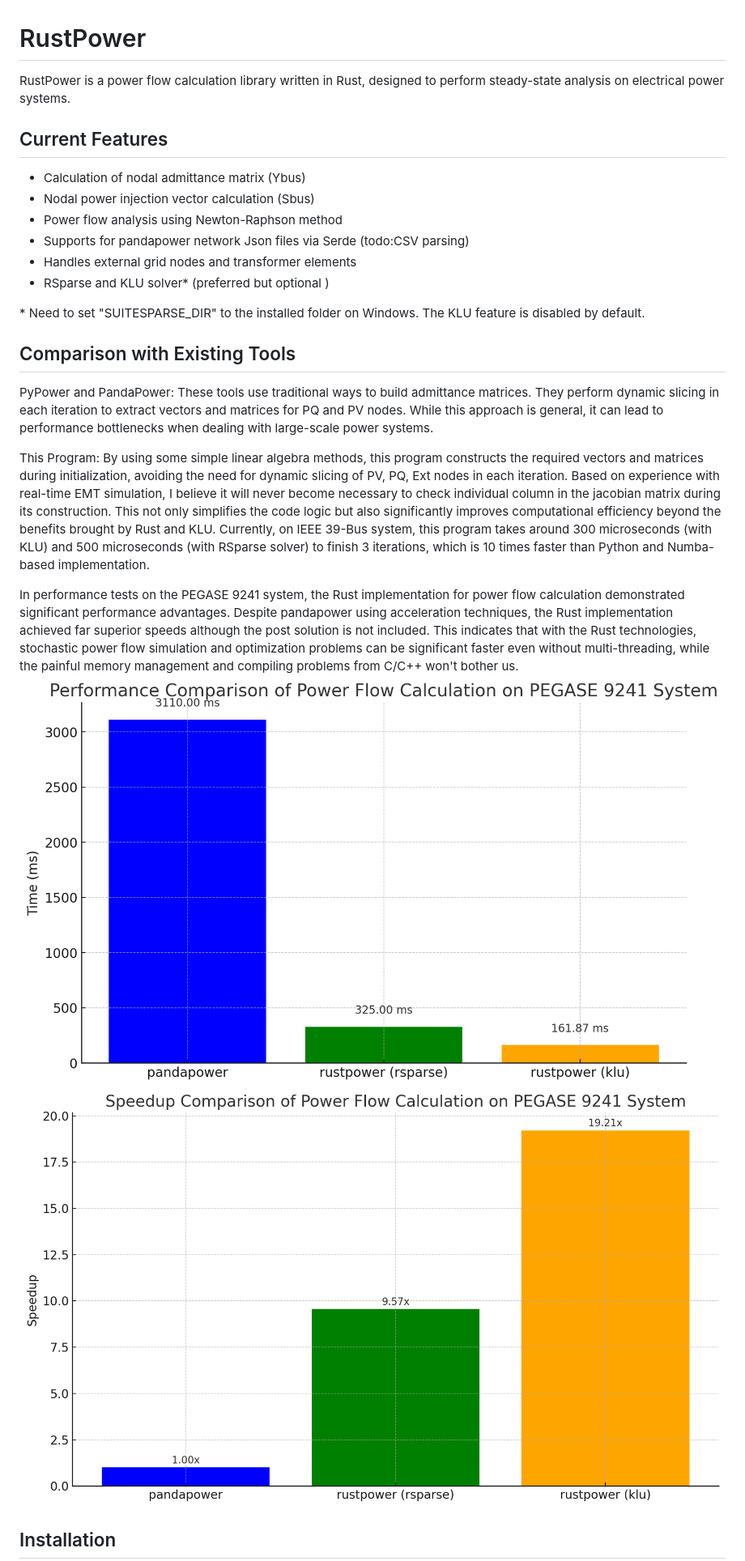
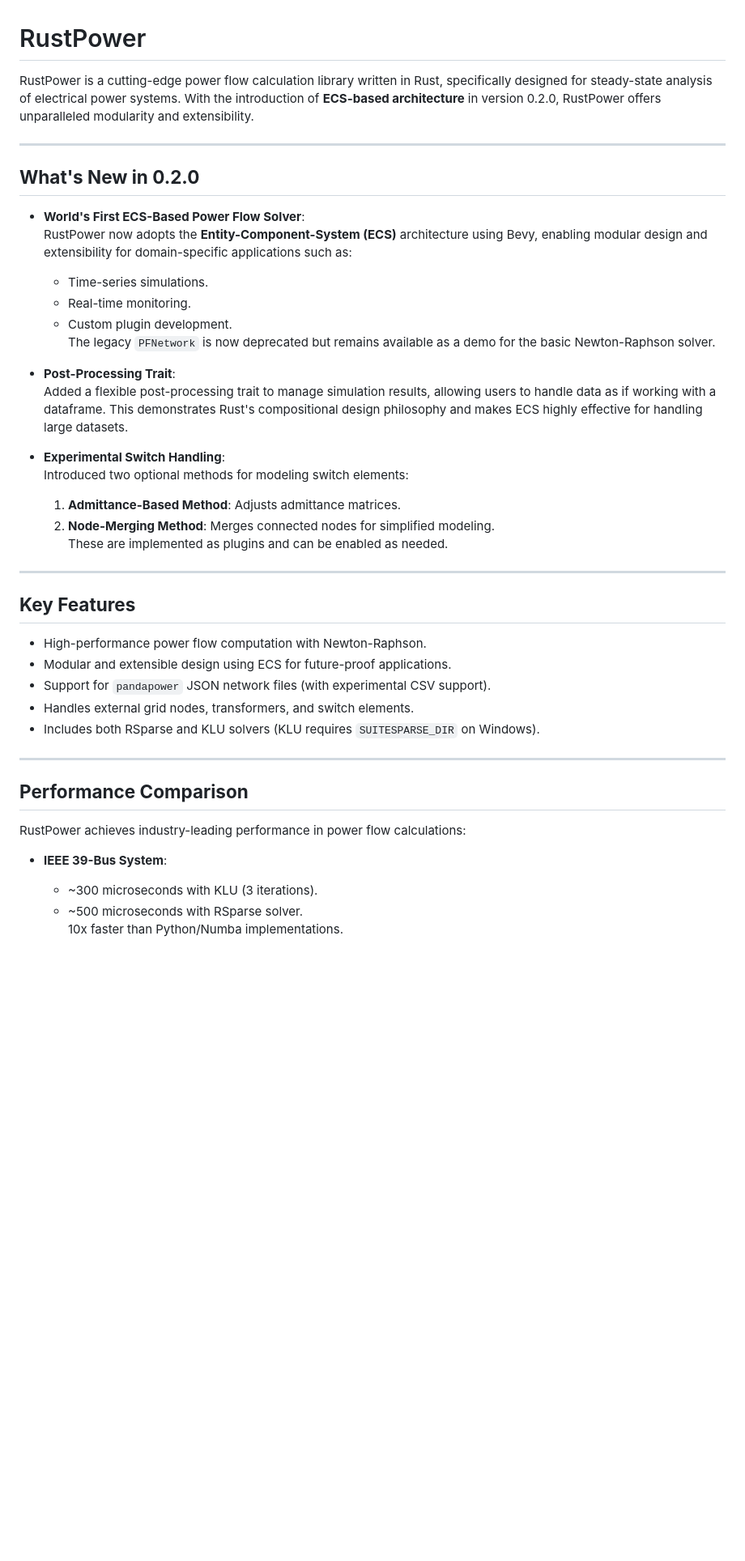
Before and after one commit to chengts95/rustpower, a Markdown page: Readme.md, the part around the change printed below. Shown: that part at 81% size. Rendered like a GitHub page; blank space fills up the shorter version.

```diff
--- a/Readme.md
+++ b/Readme.md
@@ -1,29 +1,42 @@
 # RustPower
 
-RustPower is a power flow calculation library written in Rust, designed to perform steady-state analysis on electrical power systems.
+RustPower is a cutting-edge power flow calculation library written in Rust, specifically designed for steady-state analysis of electrical power systems. With the introduction of **ECS-based architecture** in version 0.2.0, RustPower offers unparalleled modularity and extensibility.
 
-## Current Features
+---
 
-- Calculation of nodal admittance matrix (Ybus)
-- Nodal power injection vector calculation (Sbus)
-- Power flow analysis using Newton-Raphson method
-- Supports for pandapower network Json files via Serde (todo:CSV parsing)
-- Handles external grid nodes and transformer elements
-- RSparse and KLU solver* (preferred but optional )
+## **What's New in 0.2.0**
+- **World's First ECS-Based Power Flow Solver**:
+  RustPower now adopts the **Entity-Component-System (ECS)** architecture using Bevy, enabling modular design and extensibility for domain-specific applications such as:
+  - Time-series simulations.
+  - Real-time monitoring.
+  - Custom plugin development.
+  The legacy `PFNetwork` is now deprecated but remains available as a demo for the basic Newton-Raphson solver.
 
-\* Need to set "SUITESPARSE_DIR" to the installed folder on Windows. The KLU feature is disabled by default.
+- **Post-Processing Trait**:
+  Added a flexible post-processing trait to manage simulation results, allowing users to handle data as if working with a dataframe. This demonstrates Rust's compositional design philosophy and makes ECS highly effective for handling large datasets.
 
-## Comparison with Existing Tools
+- **Experimental Switch Handling**:
+  Introduced two optional methods for modeling switch elements:
+  1. **Admittance-Based Method**: Adjusts admittance matrices.
+  2. **Node-Merging Method**: Merges connected nodes for simplified modeling.
+  These are implemented as plugins and can be enabled as needed.
 
-PyPower and PandaPower: These tools use traditional ways to build admittance matrices. They perform dynamic slicing in each iteration to extract vectors and matrices for PQ and PV nodes. While this approach is general, it can lead to performance bottlenecks when dealing with large-scale power systems.
+---
 
-This Program: By using some simple linear algebra methods, this program constructs the required vectors and matrices during initialization, avoiding the need for dynamic slicing of PV, PQ, Ext nodes in each iteration. Based on experience with real-time EMT simulation, I believe it will never become necessary to check individual column in the jacobian matrix during its construction. This not only simplifies the code logic but also significantly improves computational efficiency beyond the benefits brought by Rust and KLU.
-Currently, on IEEE 39-Bus system, this program takes around 300 microseconds (with KLU) and 500 microseconds (with RSparse solver) to finish 3 iterations, which is 10 times faster than Python and Numba-based implementation.
+## **Key Features**
+- High-performance power flow computation with Newton-Raphson.
+- Modular and extensible design using ECS for future-proof applications.
+- Support for `pandapower` JSON network files (with experimental CSV support).
+- Handles external grid nodes, transformers, and switch elements.
+- Includes both RSparse and KLU solvers (KLU requires `SUITESPARSE_DIR` on Windows).
 
-In performance tests on the PEGASE 9241 system, the Rust implementation for power flow calculation demonstrated significant performance advantages. Despite pandapower using acceleration techniques, the Rust implementation achieved far superior speeds although the post solution is not included. This indicates that with the Rust technologies, stochastic power flow simulation and optimization problems can be significant faster even without multi-threading, while the painful memory management and compiling problems from C/C++ won't bother us.
-![alt text](imgs/performance_1.png)
-![alt text](imgs/performance_2.png)
+---
 
+## **Performance Comparison**
 
-## Installation
+RustPower achieves industry-leading performance in power flow calculations:
+- **IEEE 39-Bus System**:
+  - ~300 microseconds with KLU (3 iterations).
+  - ~500 microseconds with RSparse solver.
+  10x faster than Python/Numba implementations.
 
```
Also changed, not shown: other parts of Readme.md (+65 -40 lines).
